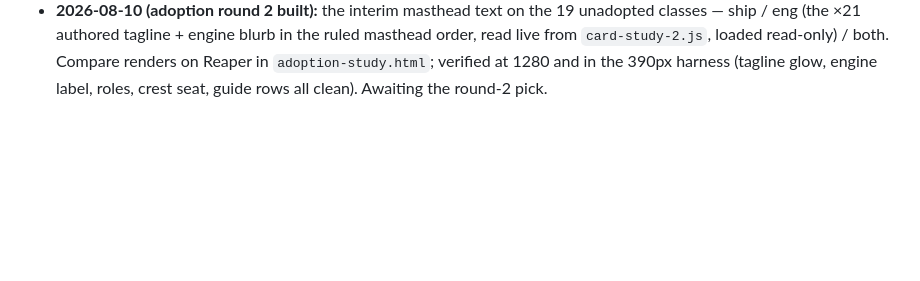
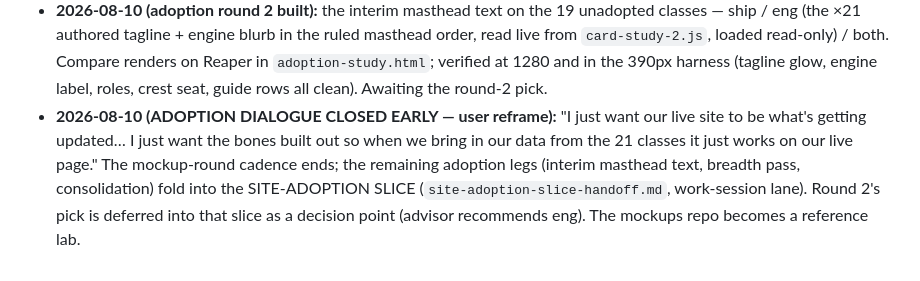
Before and after one commit to BlakeDonn/coa-class-mockups, a Markdown page: class-page-grammar.md, the part around the change. Rendered like a GitHub page; blank space fills up the shorter version.

```diff
--- a/class-page-grammar.md
+++ b/class-page-grammar.md
@@ -258,3 +258,10 @@ placement `feel`, video `mini`, engine `col`, verbs `chip`, cards `airfam`.
   read live from `card-study-2.js`, loaded read-only) / both. Compare renders on Reaper in
   `adoption-study.html`; verified at 1280 and in the 390px harness (tagline glow, engine
   label, roles, crest seat, guide rows all clean). Awaiting the round-2 pick.
+- **2026-08-10 (ADOPTION DIALOGUE CLOSED EARLY — user reframe):** "I just want our live site
+  to be what's getting updated… I just want the bones built out so when we bring in our data
+  from the 21 classes it just works on our live page." The mockup-round cadence ends; the
+  remaining adoption legs (interim masthead text, breadth pass, consolidation) fold into the
+  SITE-ADOPTION SLICE (`site-adoption-slice-handoff.md`, work-session lane). Round 2's pick is
+  deferred into that slice as a decision point (advisor recommends eng). The mockups repo
+  becomes a reference lab.
```
Also changed, not shown: site-adoption-slice-handoff.md (added, +77 -0 lines).
